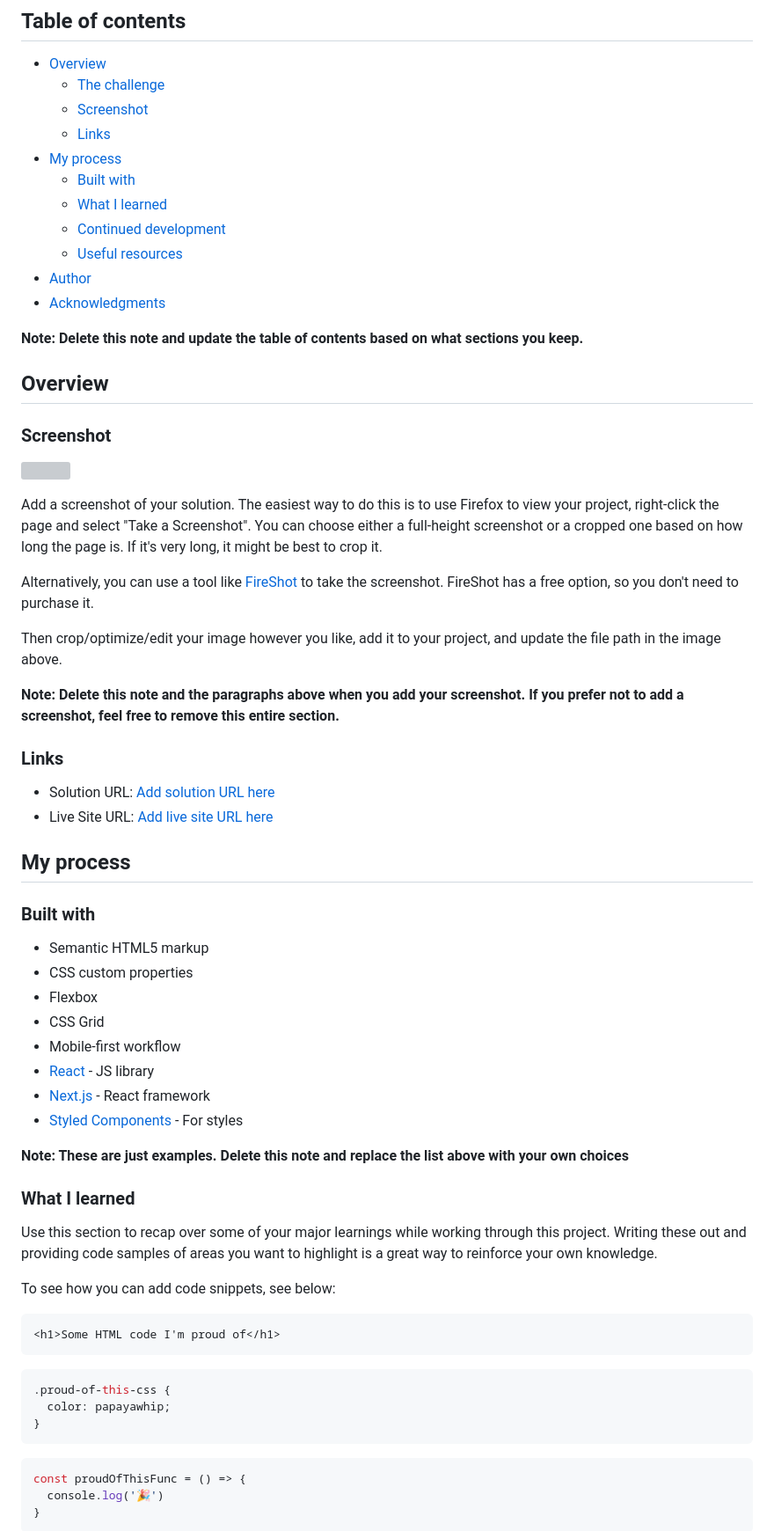
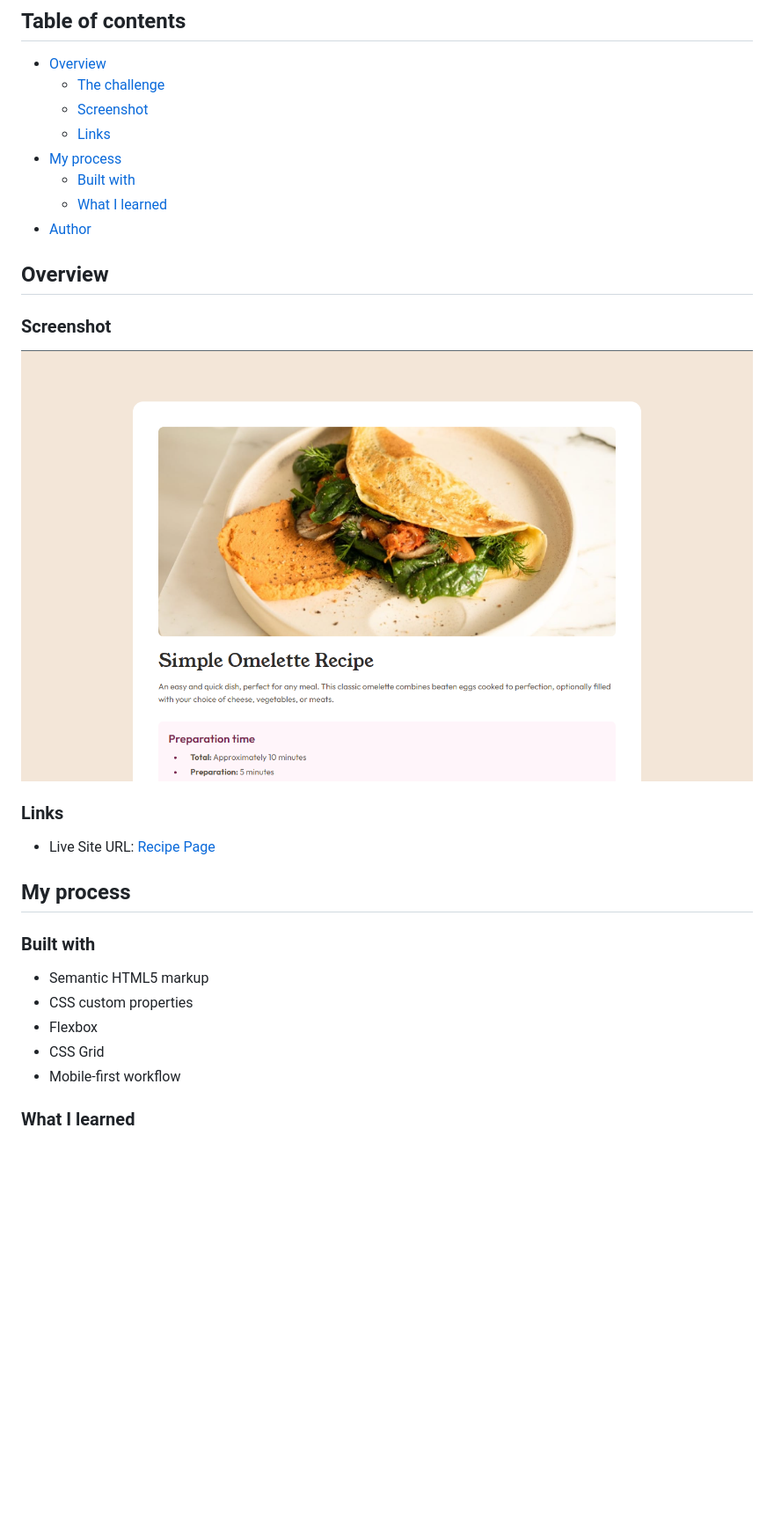
Before and after one commit to Pogo182028/Recipe-Page, a Markdown page: README.md, the part around the change printed below. Shown: that part at 88% size. Drawn GitHub-style; pictures changed too: images/Overview.png (added); blank space fills up the shorter version; grey boxes are pictures that could not be loaded.

````diff
--- a/README.md
+++ b/README.md
@@ -11,31 +11,17 @@ This is a solution to the [Recipe page challenge on Frontend Mentor](https://www
 - [My process](#my-process)
   - [Built with](#built-with)
   - [What I learned](#what-i-learned)
-  - [Continued development](#continued-development)
-  - [Useful resources](#useful-resources)
 - [Author](#author)
-- [Acknowledgments](#acknowledgments)
-
-**Note: Delete this note and update the table of contents based on what sections you keep.**
 
 ## Overview
 
 ### Screenshot
 
-![](./screenshot.jpg)
-
-Add a screenshot of your solution. The easiest way to do this is to use Firefox to view your project, right-click the page and select "Take a Screenshot". You can choose either a full-height screenshot or a cropped one based on how long the page is. If it's very long, it might be best to crop it.
-
-Alternatively, you can use a tool like [FireShot](https://getfireshot.com/) to take the screenshot. FireShot has a free option, so you don't need to purchase it.
-
-Then crop/optimize/edit your image however you like, add it to your project, and update the file path in the image above.
-
-**Note: Delete this note and the paragraphs above when you add your screenshot. If you prefer not to add a screenshot, feel free to remove this entire section.**
+![Overview](./images/Overview.png)
 
 ### Links
 
-- Solution URL: [Add solution URL here](https://your-solution-url.com)
-- Live Site URL: [Add live site URL here](https://your-live-site-url.com)
+- Live Site URL: [Recipe Page](https://frontendmentor-recipepage182028.netlify.app)
 
 ## My process
 
@@ -46,29 +32,6 @@ Then crop/optimize/edit your image however you like, add it to your project, and
 - Flexbox
 - CSS Grid
 - Mobile-first workflow
-- [React](https://reactjs.org/) - JS library
-- [Next.js](https://nextjs.org/) - React framework
-- [Styled Components](https://styled-components.com/) - For styles
-
-**Note: These are just examples. Delete this note and replace the list above with your own choices**
 
 ### What I learned
 
-Use this section to recap over some of your major learnings while working through this project. Writing these out and providing code samples of areas you want to highlight is a great way to reinforce your own knowledge.
-
-To see how you can add code snippets, see below:
-
-```html
-<h1>Some HTML code I'm proud of</h1>
-```
-```css
-.proud-of-this-css {
-  color: papayawhip;
-}
-```
-```js
-const proudOfThisFunc = () => {
-  console.log('🎉')
-}
-```
-
````
Also changed, not shown: other parts of README.md (+3 -27 lines).
